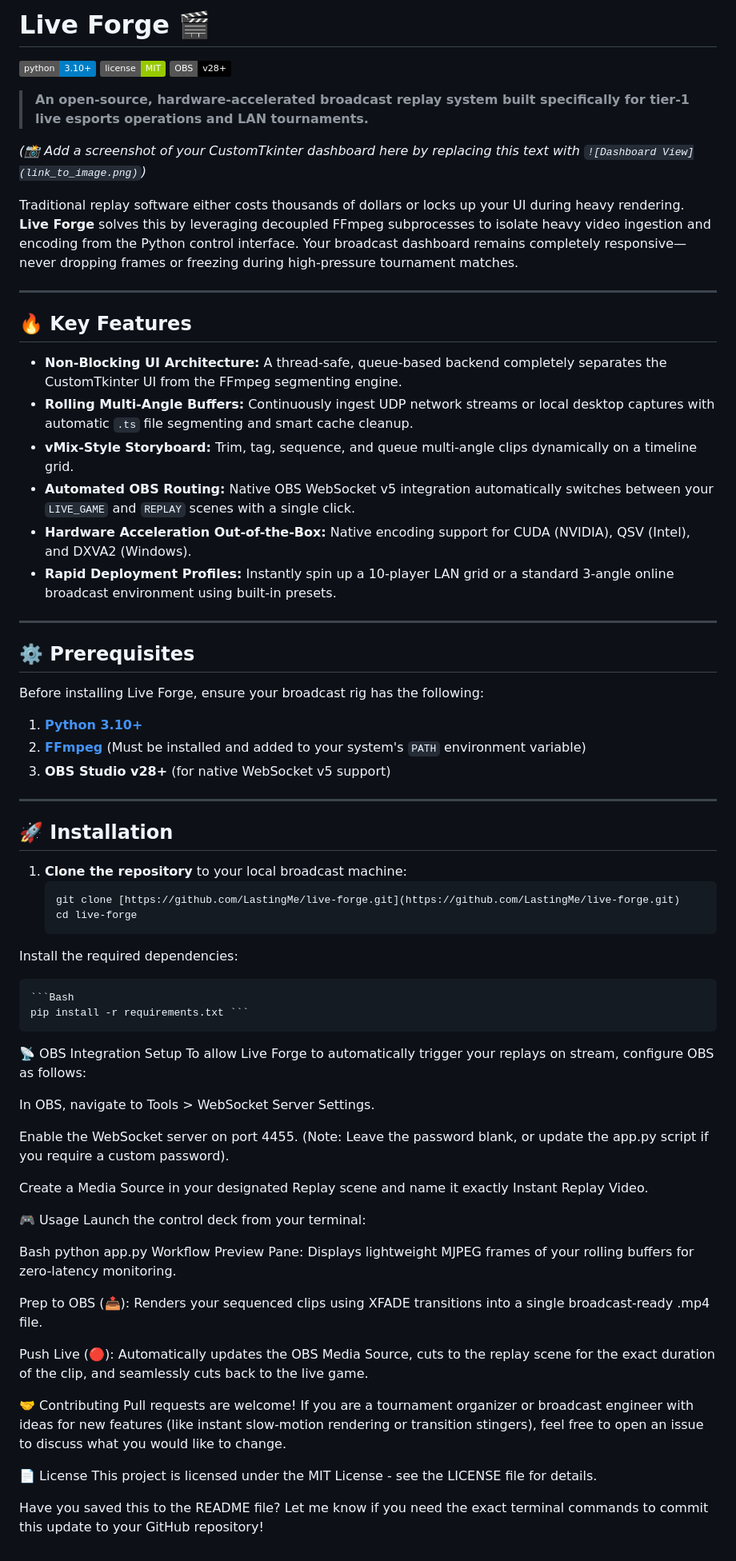
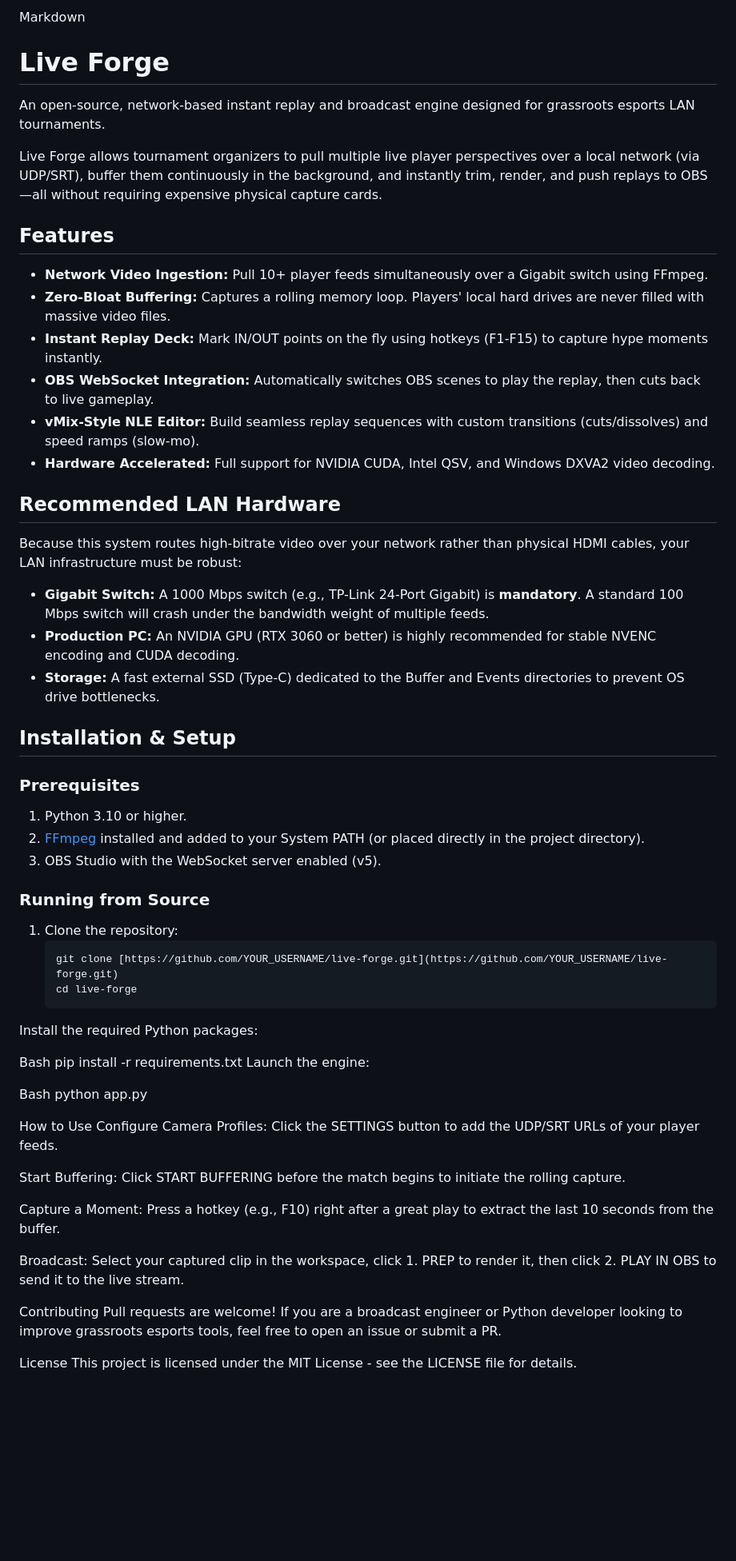
Before and after one commit to LastingMe/live-forge, a Markdown page: README.md, the part around the change. Shown at 80% size. GitHub-like rendering; badges without logos; blank space fills up the shorter version.

Commit message:
Revise README for Live Forge with new content
Updated README to reflect new features and installation instructions for Live Forge.

````diff
--- a/README.md
+++ b/README.md
@@ -1,73 +1,56 @@
-# Live Forge 🎬
+Markdown
+# Live Forge
 
-![Python](https://img.shields.io/badge/python-3.10+-blue.svg)
-![License](https://img.shields.io/badge/license-MIT-green.svg)
-![OBS](https://img.shields.io/badge/OBS-v28+-black.svg?logo=obs-studio)
+An open-source, network-based instant replay and broadcast engine designed for grassroots esports LAN tournaments.
 
-> **An open-source, hardware-accelerated broadcast replay system built specifically for tier-1 live esports operations and LAN tournaments.**
+Live Forge allows tournament organizers to pull multiple live player perspectives over a local network (via UDP/SRT), buffer them continuously in the background, and instantly trim, render, and push replays to OBS—all without requiring expensive physical capture cards.
 
-*(📸 Add a screenshot of your CustomTkinter dashboard here by replacing this text with `![Dashboard View](link_to_image.png)`)*
+## Features
+* **Network Video Ingestion:** Pull 10+ player feeds simultaneously over a Gigabit switch using FFmpeg.
+* **Zero-Bloat Buffering:** Captures a rolling memory loop. Players' local hard drives are never filled with massive video files.
+* **Instant Replay Deck:** Mark IN/OUT points on the fly using hotkeys (F1-F15) to capture hype moments instantly.
+* **OBS WebSocket Integration:** Automatically switches OBS scenes to play the replay, then cuts back to live gameplay.
+* **vMix-Style NLE Editor:** Build seamless replay sequences with custom transitions (cuts/dissolves) and speed ramps (slow-mo).
+* **Hardware Accelerated:** Full support for NVIDIA CUDA, Intel QSV, and Windows DXVA2 video decoding.
 
-Traditional replay software either costs thousands of dollars or locks up your UI during heavy rendering. **Live Forge** solves this by leveraging decoupled FFmpeg subprocesses to isolate heavy video ingestion and encoding from the Python control interface. Your broadcast dashboard remains completely responsive—never dropping frames or freezing during high-pressure tournament matches.
+## Recommended LAN Hardware
+Because this system routes high-bitrate video over your network rather than physical HDMI cables, your LAN infrastructure must be robust:
+* **Gigabit Switch:** A 1000 Mbps switch (e.g., TP-Link 24-Port Gigabit) is **mandatory**. A standard 100 Mbps switch will crash under the bandwidth weight of multiple feeds.
+* **Production PC:** An NVIDIA GPU (RTX 3060 or better) is highly recommended for stable NVENC encoding and CUDA decoding.
+* **Storage:** A fast external SSD (Type-C) dedicated to the Buffer and Events directories to prevent OS drive bottlenecks.
 
----
+## Installation & Setup
 
-## 🔥 Key Features
+### Prerequisites
+1. Python 3.10 or higher.
+2. [FFmpeg](https://ffmpeg.org/download.html) installed and added to your System PATH (or placed directly in the project directory).
+3. OBS Studio with the WebSocket server enabled (v5).
 
-* **Non-Blocking UI Architecture:** A thread-safe, queue-based backend completely separates the CustomTkinter UI from the FFmpeg segmenting engine.
-* **Rolling Multi-Angle Buffers:** Continuously ingest UDP network streams or local desktop captures with automatic `.ts` file segmenting and smart cache cleanup.
-* **vMix-Style Storyboard:** Trim, tag, sequence, and queue multi-angle clips dynamically on a timeline grid.
-* **Automated OBS Routing:** Native OBS WebSocket v5 integration automatically switches between your `LIVE_GAME` and `REPLAY` scenes with a single click.
-* **Hardware Acceleration Out-of-the-Box:** Native encoding support for CUDA (NVIDIA), QSV (Intel), and DXVA2 (Windows).
-* **Rapid Deployment Profiles:** Instantly spin up a 10-player LAN grid or a standard 3-angle online broadcast environment using built-in presets.
+### Running from Source
+1. Clone the repository:
+   ```bash
+   git clone [https://github.com/YOUR_USERNAME/live-forge.git](https://github.com/YOUR_USERNAME/live-forge.git)
+   cd live-forge
+Install the required Python packages:
 
----
-
-## ⚙️ Prerequisites
-
-Before installing Live Forge, ensure your broadcast rig has the following:
-1. **[Python 3.10+](https://www.python.org/)**
-2. **[FFmpeg](https://ffmpeg.org/download.html)** (Must be installed and added to your system's `PATH` environment variable)
-3. **OBS Studio v28+** (for native WebSocket v5 support)
-
----
-
-## 🚀 Installation
-
-1. **Clone the repository** to your local broadcast machine:
-   ```bash
-   git clone [https://github.com/LastingMe/live-forge.git](https://github.com/LastingMe/live-forge.git)
-   cd live-forge
-Install the required dependencies:
-
-    ```Bash
-    pip install -r requirements.txt ```
-   📡 OBS Integration Setup
-To allow Live Forge to automatically trigger your replays on stream, configure OBS as follows:
-
-In OBS, navigate to Tools > WebSocket Server Settings.
-
-Enable the WebSocket server on port 4455. (Note: Leave the password blank, or update the app.py script if you require a custom password).
-
-Create a Media Source in your designated Replay scene and name it exactly Instant Replay Video.
-
-🎮 Usage
-Launch the control deck from your terminal:
+Bash
+pip install -r requirements.txt
+Launch the engine:
 
 Bash
 python app.py
-Workflow
-Preview Pane: Displays lightweight MJPEG frames of your rolling buffers for zero-latency monitoring.
 
-Prep to OBS (📤): Renders your sequenced clips using XFADE transitions into a single broadcast-ready .mp4 file.
+How to Use
+Configure Camera Profiles: Click the SETTINGS button to add the UDP/SRT URLs of your player feeds.
 
-Push Live (🔴): Automatically updates the OBS Media Source, cuts to the replay scene for the exact duration of the clip, and seamlessly cuts back to the live game.
+Start Buffering: Click START BUFFERING before the match begins to initiate the rolling capture.
 
-🤝 Contributing
-Pull requests are welcome! If you are a tournament organizer or broadcast engineer with ideas for new features (like instant slow-motion rendering or transition stingers), feel free to open an issue to discuss what you would like to change.
+Capture a Moment: Press a hotkey (e.g., F10) right after a great play to extract the last 10 seconds from the buffer.
 
-📄 License
+Broadcast: Select your captured clip in the workspace, click 1. PREP to render it, then click 2. PLAY IN OBS to send it to the live stream.
+
+Contributing
+Pull requests are welcome! If you are a broadcast engineer or Python developer looking to improve grassroots esports tools, feel free to open an issue or submit a PR.
+
+License
 This project is licensed under the MIT License - see the LICENSE file for details.
-
-
-<FollowUp> Have you saved this to the README file? Let me know if you need the exact terminal commands to commit this update to your GitHub repository!</FollowUp>
````
